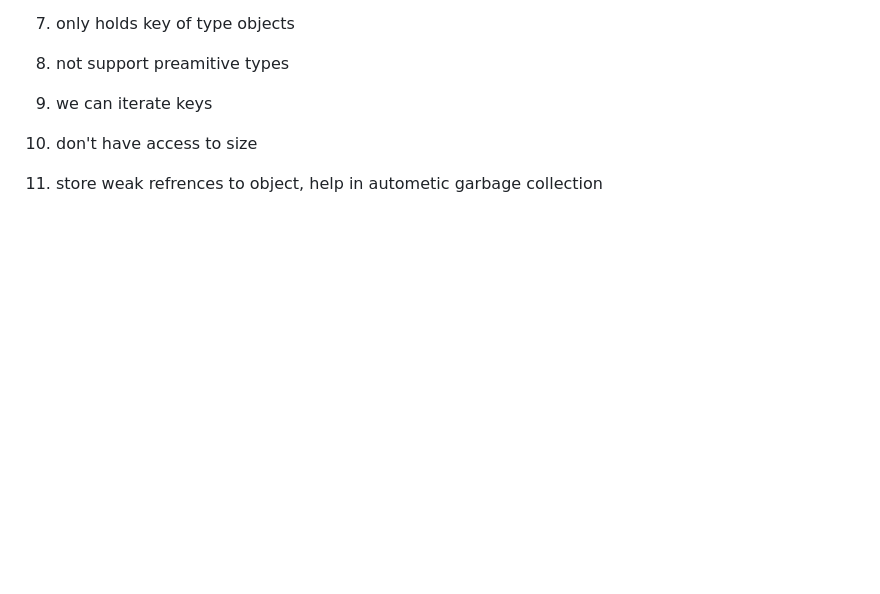
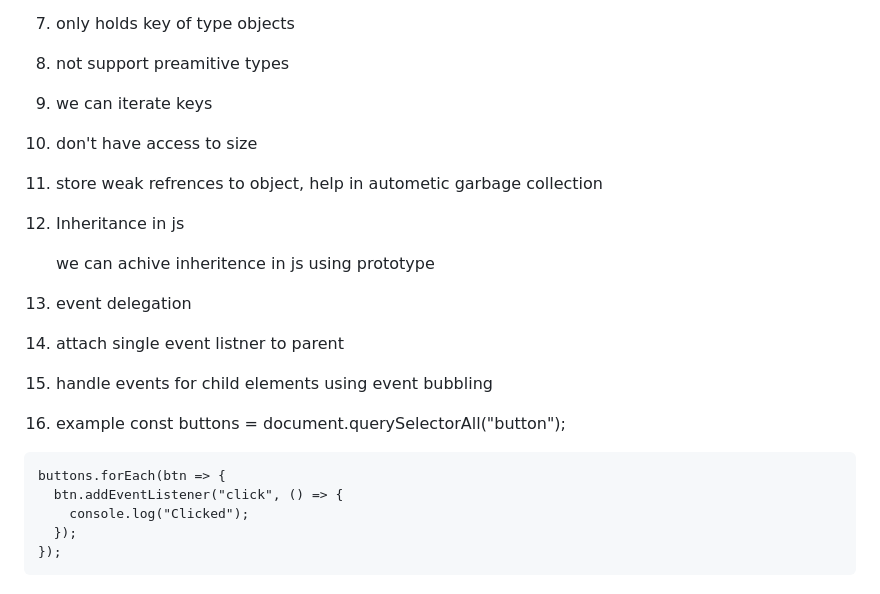
Before and after one commit to oknizam/html-css-workbook, a Markdown page: javascriptReadme.md, the part around the change. Drawn GitHub-style; blank space fills up the shorter version.

Commit message:
event delegation

```diff
--- a/javascriptReadme.md
+++ b/javascriptReadme.md
@@ -959,3 +959,23 @@ function checkAdminAccess(role:Role){
   3. we can iterate keys
   4. don't have access to size
   5. store weak refrences to object, help in autometic garbage collection
+
+
+83. Inheritance in js
+
+    we can achive inheritence in js using prototype
+
+
+84. event delegation
+
+  1. attach single event listner to parent
+  2. handle events for child elements using event bubbling
+
+  3.  example
+    const buttons = document.querySelectorAll("button");
+
+    buttons.forEach(btn => {
+      btn.addEventListener("click", () => {
+        console.log("Clicked");
+      });
+    });
```
